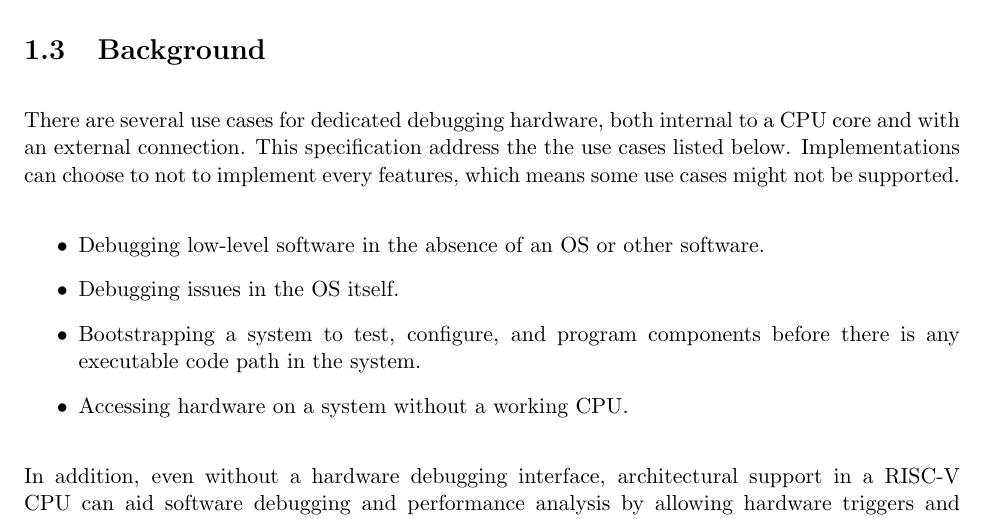
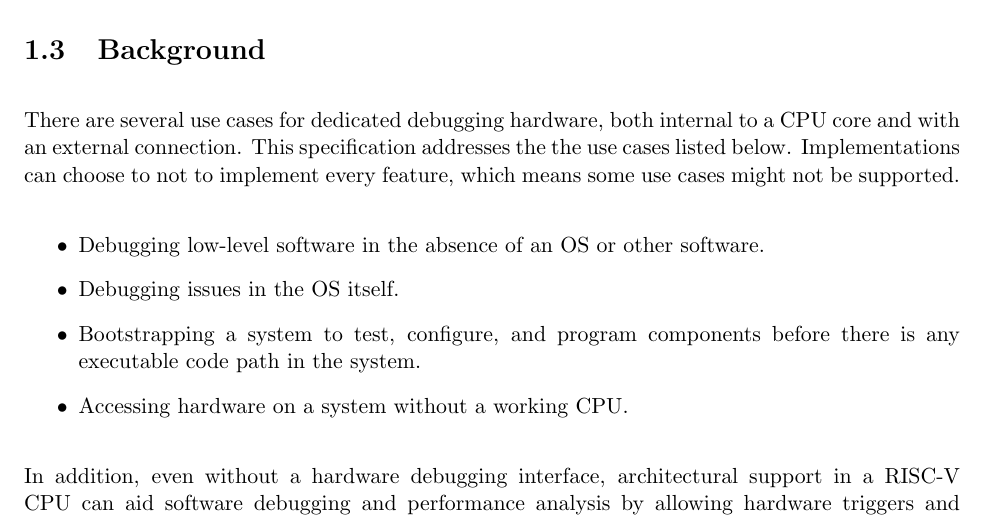
Before and after one commit to riscv/riscv-debug-spec, a LaTeX book (riscv-debug-spec.tex, which reads introduction.tex): part of page 14 of 45, cut so that both start at the same text. Compiled offline with pdfLaTeX; a LaTeX package or settings file that is missing is left out.

Commit message:
Fix typos.

```diff
--- a/introduction.tex
+++ b/introduction.tex
@@ -79,9 +79,9 @@ in Table~\ref{tab:access}.
 
 There are several use cases for dedicated debugging hardware, both
 internal to a CPU core and with an external connection.
-This specification address the the use cases listed below. Implementations can
-choose to not to implement every features, which means some use cases might not
-be supported.
+This specification addresses the the use cases listed below. Implementations
+can choose to not to implement every feature, which means some use cases might
+not be supported.
 
 \begin{itemize}
 
```
